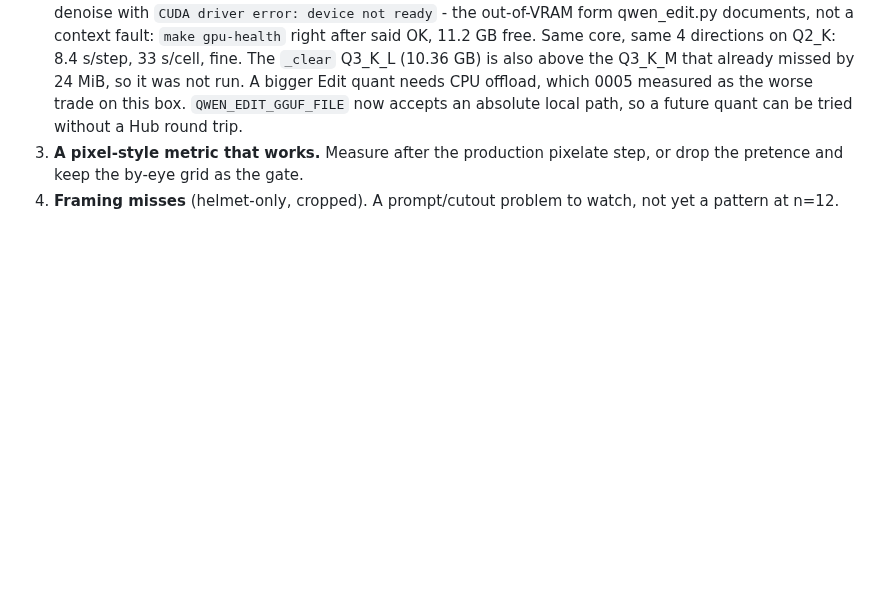
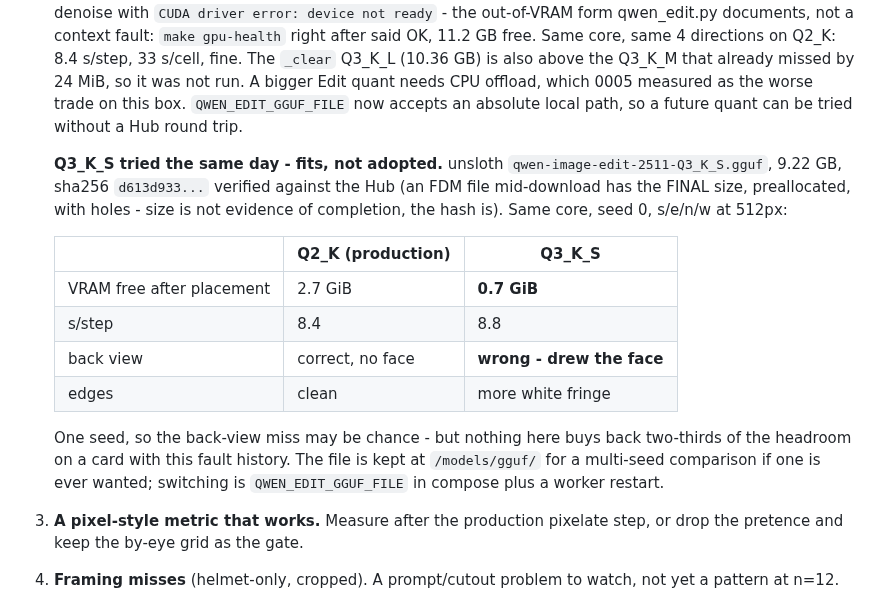
Before and after one commit to Mortehay/llama-cpp-only-cpu, a Markdown page: .ai/decisions/0012-qwen-image-default-lane.md, the part around the change. Rendered like a GitHub page; blank space fills up the shorter version.

Commit message:
docs(0012): Edit Q3_K_S fits (0.7 GiB free) but is not adopted
Same core/seed/directions as Q2_K: 8.8 vs 8.4 s/step, back view drew
the face, more edge fringe. Keeping Q2_K and its 2.7 GiB headroom.
Also records that an FDM file mid-download already has its final
(preallocated) size; only the sha256 proves completion.

Co-Authored-By: Claude Opus 5.5 <noreply@anthropic.com>

```diff
--- a/.ai/decisions/0012-qwen-image-default-lane.md
+++ b/.ai/decisions/0012-qwen-image-default-lane.md
@@ -164,6 +164,24 @@ sprites that are pixelated to <=128 px. Q2_K is the fallback if 1024 matters.
    needs CPU offload, which 0005 measured as the worse trade on this box.
    `QWEN_EDIT_GGUF_FILE` now accepts an absolute local path, so a future
    quant can be tried without a Hub round trip.
+
+   **Q3_K_S tried the same day - fits, not adopted.** unsloth
+   `qwen-image-edit-2511-Q3_K_S.gguf`, 9.22 GB, sha256 `d613d933...` verified
+   against the Hub (an FDM file mid-download has the FINAL size, preallocated,
+   with holes - size is not evidence of completion, the hash is). Same core,
+   seed 0, s/e/n/w at 512px:
+
+   | | Q2_K (production) | Q3_K_S |
+   |---|---|---|
+   | VRAM free after placement | 2.7 GiB | **0.7 GiB** |
+   | s/step | 8.4 | 8.8 |
+   | back view | correct, no face | **wrong - drew the face** |
+   | edges | clean | more white fringe |
+
+   One seed, so the back-view miss may be chance - but nothing here buys back
+   two-thirds of the headroom on a card with this fault history. The file is
+   kept at `/models/gguf/` for a multi-seed comparison if one is ever wanted;
+   switching is `QWEN_EDIT_GGUF_FILE` in compose plus a worker restart.
 3. **A pixel-style metric that works.** Measure after the production pixelate
    step, or drop the pretence and keep the by-eye grid as the gate.
 4. **Framing misses** (helmet-only, cropped). A prompt/cutout problem to watch,
```
